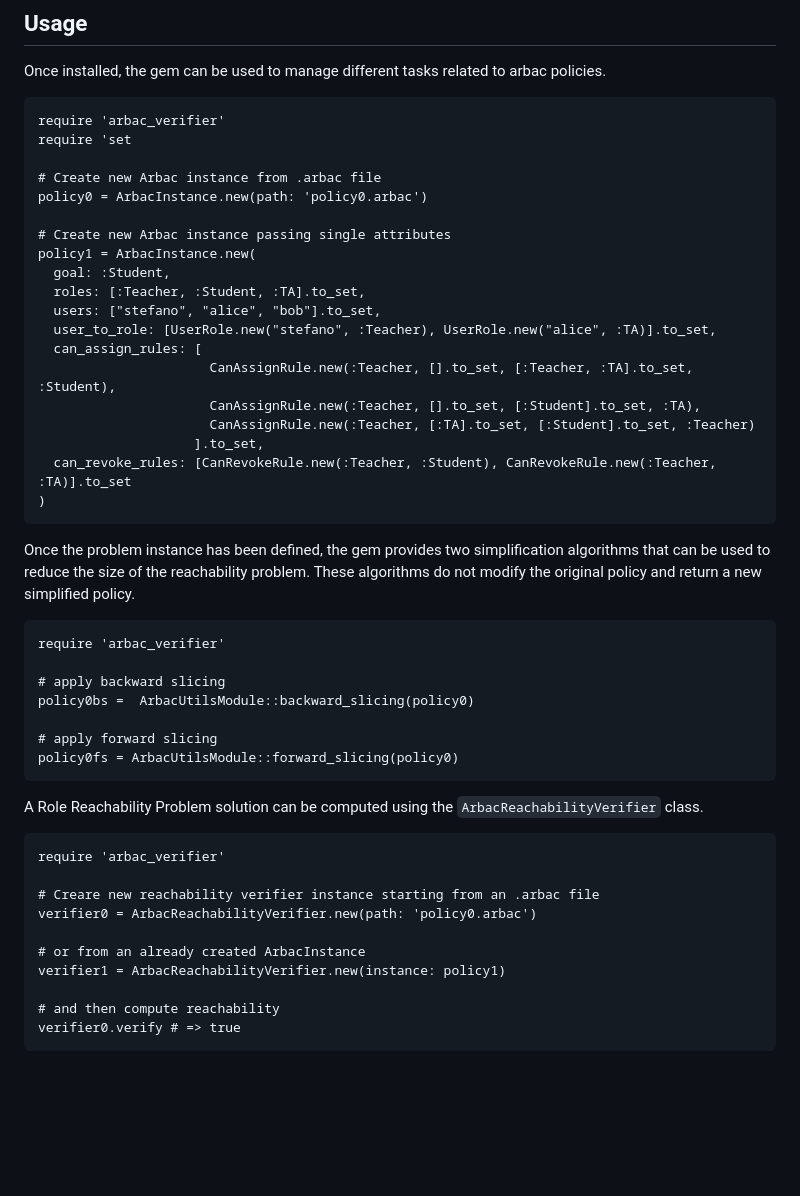
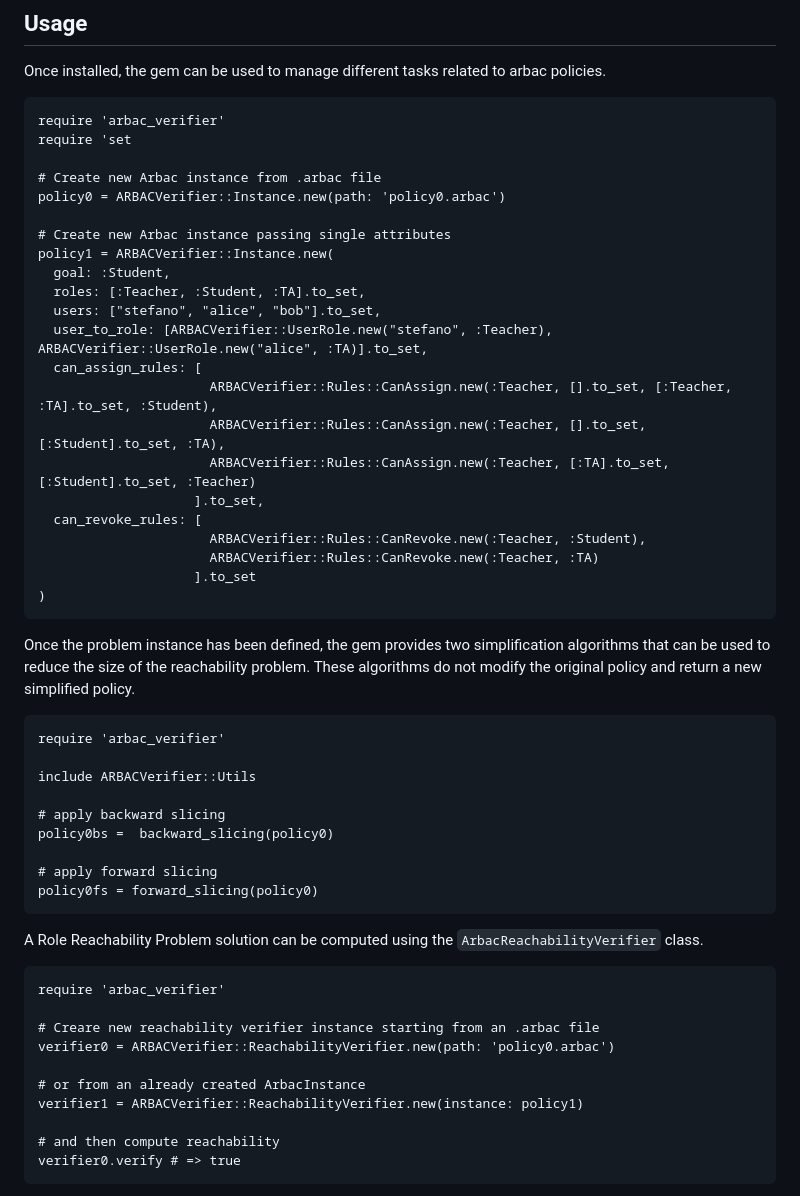
Before and after one commit to stefanosello/arbac_verifier, a Markdown page: README.md, the part around the change. Rendered like a GitHub page; blank space fills up the shorter version.

Commit message:
📝Updated README.md

````diff
--- a/README.md
+++ b/README.md
@@ -59,20 +59,23 @@ require 'arbac_verifier'
 require 'set
 
 # Create new Arbac instance from .arbac file
-policy0 = ArbacInstance.new(path: 'policy0.arbac')
+policy0 = ARBACVerifier::Instance.new(path: 'policy0.arbac')
 
 # Create new Arbac instance passing single attributes
-policy1 = ArbacInstance.new(
+policy1 = ARBACVerifier::Instance.new(
   goal: :Student,
   roles: [:Teacher, :Student, :TA].to_set,
   users: ["stefano", "alice", "bob"].to_set,
-  user_to_role: [UserRole.new("stefano", :Teacher), UserRole.new("alice", :TA)].to_set,
+  user_to_role: [ARBACVerifier::UserRole.new("stefano", :Teacher), ARBACVerifier::UserRole.new("alice", :TA)].to_set,
   can_assign_rules: [
-                      CanAssignRule.new(:Teacher, [].to_set, [:Teacher, :TA].to_set, :Student),
-                      CanAssignRule.new(:Teacher, [].to_set, [:Student].to_set, :TA),
-                      CanAssignRule.new(:Teacher, [:TA].to_set, [:Student].to_set, :Teacher)
+                      ARBACVerifier::Rules::CanAssign.new(:Teacher, [].to_set, [:Teacher, :TA].to_set, :Student),
+                      ARBACVerifier::Rules::CanAssign.new(:Teacher, [].to_set, [:Student].to_set, :TA),
+                      ARBACVerifier::Rules::CanAssign.new(:Teacher, [:TA].to_set, [:Student].to_set, :Teacher)
                     ].to_set,
-  can_revoke_rules: [CanRevokeRule.new(:Teacher, :Student), CanRevokeRule.new(:Teacher, :TA)].to_set
+  can_revoke_rules: [
+                      ARBACVerifier::Rules::CanRevoke.new(:Teacher, :Student),
+                      ARBACVerifier::Rules::CanRevoke.new(:Teacher, :TA)
+                    ].to_set
 )
 ```
 
@@ -81,21 +84,23 @@ These algorithms do not modify the original policy and return a new simplified p
 ```{Ruby}
 require 'arbac_verifier'
 
+include ARBACVerifier::Utils
+
 # apply backward slicing
-policy0bs =  ArbacUtilsModule::backward_slicing(policy0)
+policy0bs =  backward_slicing(policy0)
 
 # apply forward slicing
-policy0fs = ArbacUtilsModule::forward_slicing(policy0)
+policy0fs = forward_slicing(policy0)
 ```
 A Role Reachability Problem solution can be computed using the `ArbacReachabilityVerifier` class.
 ```{Ruby}
 require 'arbac_verifier'
 
 # Creare new reachability verifier instance starting from an .arbac file
-verifier0 = ArbacReachabilityVerifier.new(path: 'policy0.arbac')
+verifier0 = ARBACVerifier::ReachabilityVerifier.new(path: 'policy0.arbac')
 
 # or from an already created ArbacInstance
-verifier1 = ArbacReachabilityVerifier.new(instance: policy1)
+verifier1 = ARBACVerifier::ReachabilityVerifier.new(instance: policy1)
 
 # and then compute reachability
 verifier0.verify # => true
````
